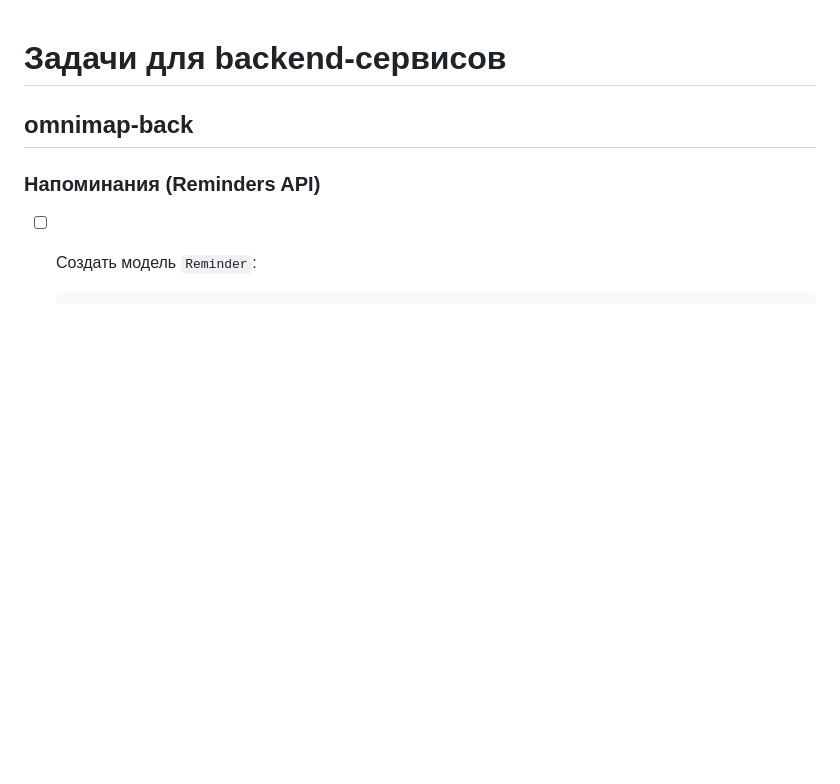
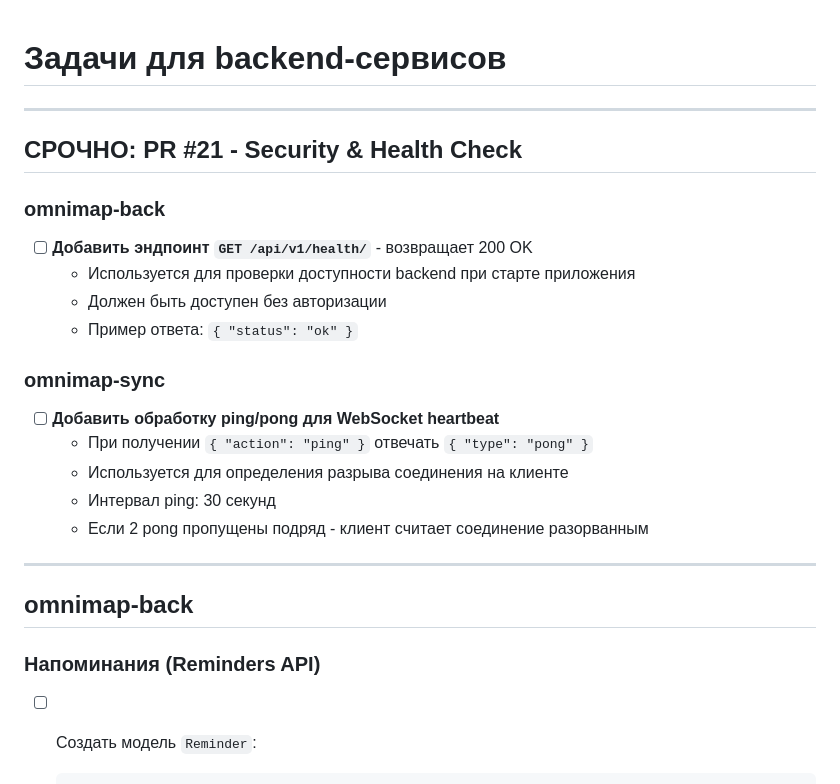
Before and after one commit to PavelNikolaeW/omnimap-front, a Markdown page: BACKEND_TASKS.md, the part around the change. Drawn GitHub-style; blank space fills up the shorter version.

Commit message:
Update BACKEND_TASKS.md with health check requirements

```diff
--- a/BACKEND_TASKS.md
+++ b/BACKEND_TASKS.md
@@ -1,4 +1,25 @@
 # Задачи для backend-сервисов
+
+---
+
+## СРОЧНО: PR #21 - Security & Health Check
+
+### omnimap-back
+
+- [ ] **Добавить эндпоинт `GET /api/v1/health/`** - возвращает 200 OK
+  - Используется для проверки доступности backend при старте приложения
+  - Должен быть доступен без авторизации
+  - Пример ответа: `{ "status": "ok" }`
+
+### omnimap-sync
+
+- [ ] **Добавить обработку ping/pong для WebSocket heartbeat**
+  - При получении `{ "action": "ping" }` отвечать `{ "type": "pong" }`
+  - Используется для определения разрыва соединения на клиенте
+  - Интервал ping: 30 секунд
+  - Если 2 pong пропущены подряд - клиент считает соединение разорванным
+
+---
 
 ## omnimap-back
 
```
